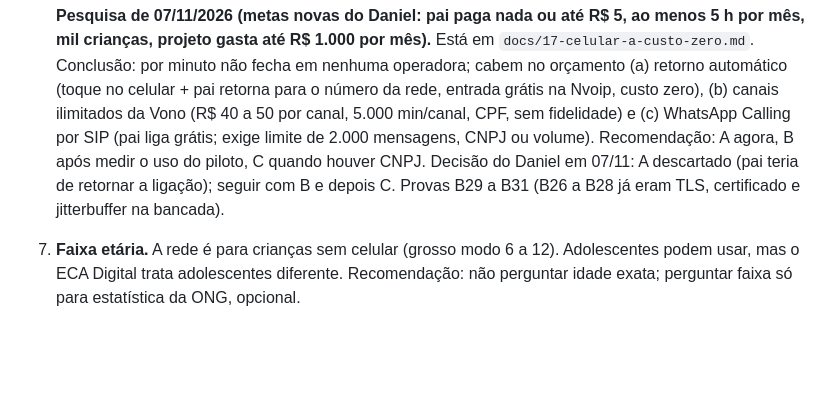
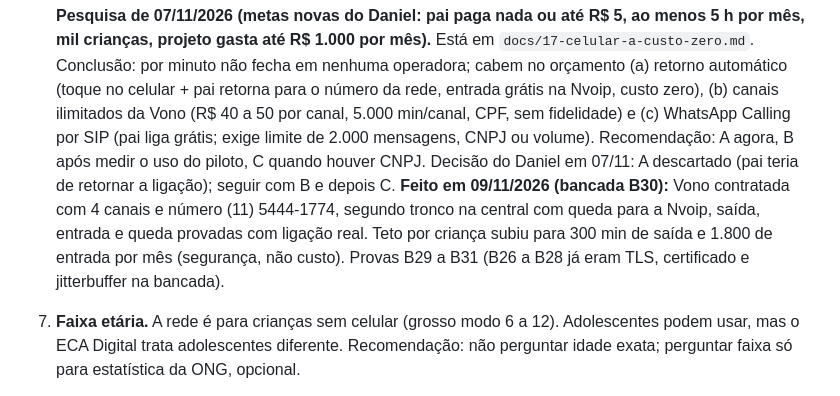
Before and after one commit to danielbmariani/telefonefixo, a Markdown page: docs/08-decisoes-em-aberto.md, the part around the change. Drawn GitHub-style; blank space fills up the shorter version.

```diff
--- a/docs/08-decisoes-em-aberto.md
+++ b/docs/08-decisoes-em-aberto.md
@@ -137,7 +137,7 @@ fase 1. Para cada uma há uma recomendação; basta confirmar ou mudar.
    (toque no celular + pai retorna para o número da rede, entrada grátis na Nvoip, custo zero),
    (b) canais ilimitados da Vono (R$ 40 a 50 por canal, 5.000 min/canal, CPF, sem fidelidade) e
    (c) WhatsApp Calling por SIP (pai liga grátis; exige limite de 2.000 mensagens, CNPJ ou volume).
-   Recomendação: A agora, B após medir o uso do piloto, C quando houver CNPJ. Decisão do Daniel em 07/11: A descartado (pai teria de retornar a ligação); seguir com B e depois C. Provas B29 a B31 (B26 a B28 já eram TLS, certificado e jitterbuffer na bancada).
+   Recomendação: A agora, B após medir o uso do piloto, C quando houver CNPJ. Decisão do Daniel em 07/11: A descartado (pai teria de retornar a ligação); seguir com B e depois C. **Feito em 09/11/2026 (bancada B30):** Vono contratada com 4 canais e número (11) 5444-1774, segundo tronco na central com queda para a Nvoip, saída, entrada e queda provadas com ligação real. Teto por criança subiu para 300 min de saída e 1.800 de entrada por mês (segurança, não custo). Provas B29 a B31 (B26 a B28 já eram TLS, certificado e jitterbuffer na bancada).
 7. **Faixa etária.** A rede é para crianças sem celular (grosso modo 6 a 12).
    Adolescentes podem usar, mas o ECA Digital trata adolescentes diferente.
    Recomendação: não perguntar idade exata; perguntar faixa só para
```
Also changed, not shown: bancada/B30-tronco-vono-canais-ilimitados.md (+6 -3 lines).
